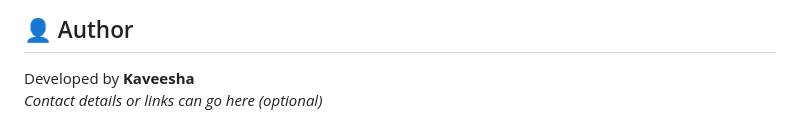
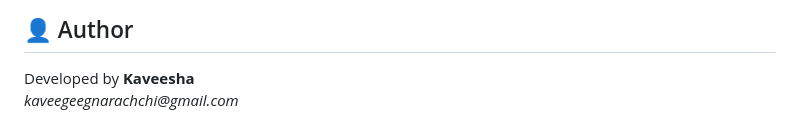
Before and after one commit to Kavee104/phase-3, a Markdown page: README.md, the part around the change. Rendered like a GitHub page.

```diff
--- a/README.md
+++ b/README.md
@@ -87,4 +87,4 @@ This project is licensed under the **MIT License** – see the [LICENSE](LICENSE
 ## 👤 Author
 
 Developed by **Kaveesha**
-_Contact details or links can go here (optional)_
+_kaveegeegnarachchi@gmail.com_
```
